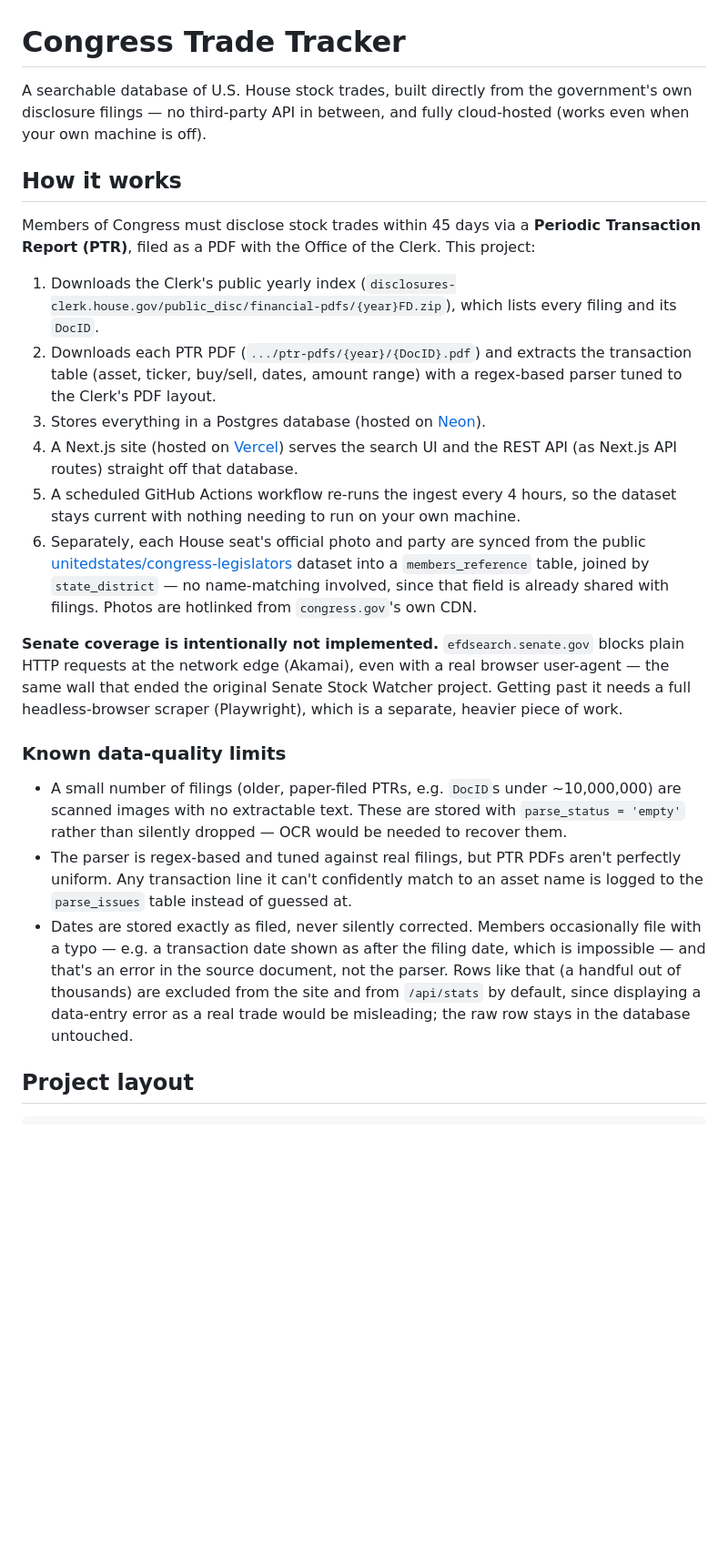
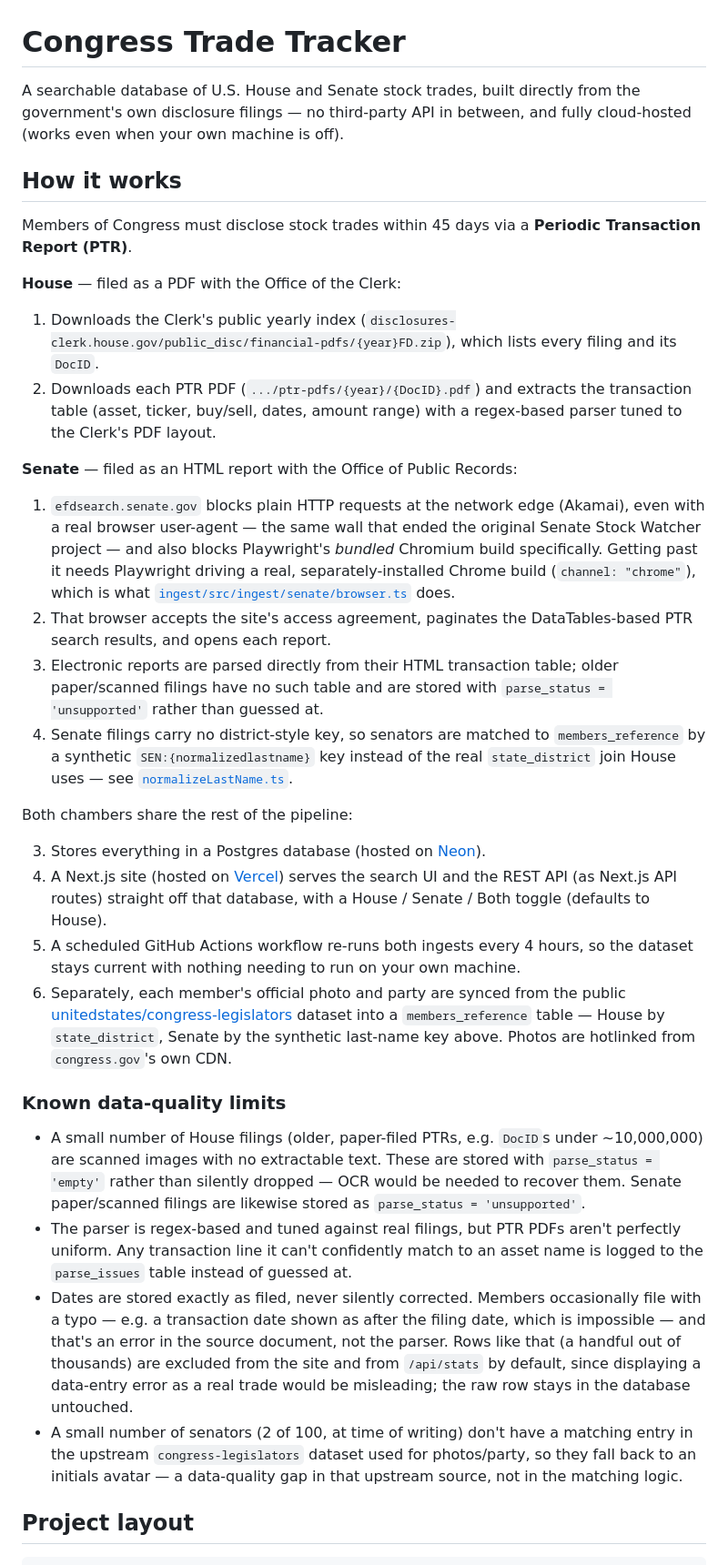
Before and after one commit to MarcodeVries24/congress-trade-tracker, a Markdown page: README.md, the part around one of its changes. Shown at 91% size. Drawn GitHub-style; blank space fills up the shorter version.

Commit message:
Document Senate PTR support in README
Co-Authored-By: Claude Sonnet 5 <noreply@anthropic.com>

```diff
--- a/README.md
+++ b/README.md
@@ -1,43 +1,62 @@
 # Congress Trade Tracker
 
-A searchable database of U.S. House stock trades, built directly from the
-government's own disclosure filings — no third-party API in between, and
-fully cloud-hosted (works even when your own machine is off).
+A searchable database of U.S. House and Senate stock trades, built directly
+from the government's own disclosure filings — no third-party API in
+between, and fully cloud-hosted (works even when your own machine is off).
 
 ## How it works
 
 Members of Congress must disclose stock trades within 45 days via a
-**Periodic Transaction Report (PTR)**, filed as a PDF with the Office of the
-Clerk. This project:
+**Periodic Transaction Report (PTR)**.
+
+**House** — filed as a PDF with the Office of the Clerk:
 
 1. Downloads the Clerk's public yearly index (`disclosures-clerk.house.gov/public_disc/financial-pdfs/{year}FD.zip`),
    which lists every filing and its `DocID`.
 2. Downloads each PTR PDF (`.../ptr-pdfs/{year}/{DocID}.pdf`) and extracts the
    transaction table (asset, ticker, buy/sell, dates, amount range) with a
    regex-based parser tuned to the Clerk's PDF layout.
+
+**Senate** — filed as an HTML report with the Office of Public Records:
+
+1. `efdsearch.senate.gov` blocks plain HTTP requests at the network edge
+   (Akamai), even with a real browser user-agent — the same wall that ended
+   the original Senate Stock Watcher project — and also blocks Playwright's
+   *bundled* Chromium build specifically. Getting past it needs Playwright
+   driving a real, separately-installed Chrome build (`channel: "chrome"`),
+   which is what [`ingest/src/ingest/senate/browser.ts`](ingest/src/ingest/senate/browser.ts)
+   does.
+2. That browser accepts the site's access agreement, paginates the
+   DataTables-based PTR search results, and opens each report.
+3. Electronic reports are parsed directly from their HTML transaction table;
+   older paper/scanned filings have no such table and are stored with
+   `parse_status = 'unsupported'` rather than guessed at.
+4. Senate filings carry no district-style key, so senators are matched to
+   `members_reference` by a synthetic `SEN:{normalizedlastname}` key instead
+   of the real `state_district` join House uses — see
+   [`normalizeLastName.ts`](ingest/src/ingest/normalizeLastName.ts).
+
+Both chambers share the rest of the pipeline:
+
 3. Stores everything in a Postgres database (hosted on [Neon](https://neon.tech)).
 4. A Next.js site (hosted on [Vercel](https://vercel.com)) serves the search UI
-   and the REST API (as Next.js API routes) straight off that database.
-5. A scheduled GitHub Actions workflow re-runs the ingest every 4 hours, so
+   and the REST API (as Next.js API routes) straight off that database, with
+   a House / Senate / Both toggle (defaults to House).
+5. A scheduled GitHub Actions workflow re-runs both ingests every 4 hours, so
    the dataset stays current with nothing needing to run on your own machine.
-6. Separately, each House seat's official photo and party are synced from the
+6. Separately, each member's official photo and party are synced from the
    public [unitedstates/congress-legislators](https://github.com/unitedstates/congress-legislators)
-   dataset into a `members_reference` table, joined by `state_district` — no
-   name-matching involved, since that field is already shared with filings.
-   Photos are hotlinked from `congress.gov`'s own CDN.
-
-**Senate coverage is intentionally not implemented.** `efdsearch.senate.gov`
-blocks plain HTTP requests at the network edge (Akamai), even with a real
-browser user-agent — the same wall that ended the original Senate Stock
-Watcher project. Getting past it needs a full headless-browser scraper
-(Playwright), which is a separate, heavier piece of work.
+   dataset into a `members_reference` table — House by `state_district`,
+   Senate by the synthetic last-name key above. Photos are hotlinked from
+   `congress.gov`'s own CDN.
 
 ### Known data-quality limits
 
-- A small number of filings (older, paper-filed PTRs, e.g. `DocID`s under
-  ~10,000,000) are scanned images with no extractable text. These are stored
-  with `parse_status = 'empty'` rather than silently dropped — OCR would be
-  needed to recover them.
+- A small number of House filings (older, paper-filed PTRs, e.g. `DocID`s
+  under ~10,000,000) are scanned images with no extractable text. These are
+  stored with `parse_status = 'empty'` rather than silently dropped — OCR
+  would be needed to recover them. Senate paper/scanned filings are likewise
+  stored as `parse_status = 'unsupported'`.
 - The parser is regex-based and tuned against real filings, but PTR PDFs
   aren't perfectly uniform. Any transaction line it can't confidently match to
   an asset name is logged to the `parse_issues` table instead of guessed at.
@@ -48,6 +67,10 @@ Watcher project. Getting past it needs a full headless-browser scraper
   excluded from the site and from `/api/stats` by default, since displaying
   a data-entry error as a real trade would be misleading; the raw row stays
   in the database untouched.
+- A small number of senators (2 of 100, at time of writing) don't have a
+  matching entry in the upstream `congress-legislators` dataset used for
+  photos/party, so they fall back to an initials avatar — a data-quality gap
+  in that upstream source, not in the matching logic.
 
 ## Project layout
 
```
Also changed, not shown: other parts of README.md (+22 -9 lines).
